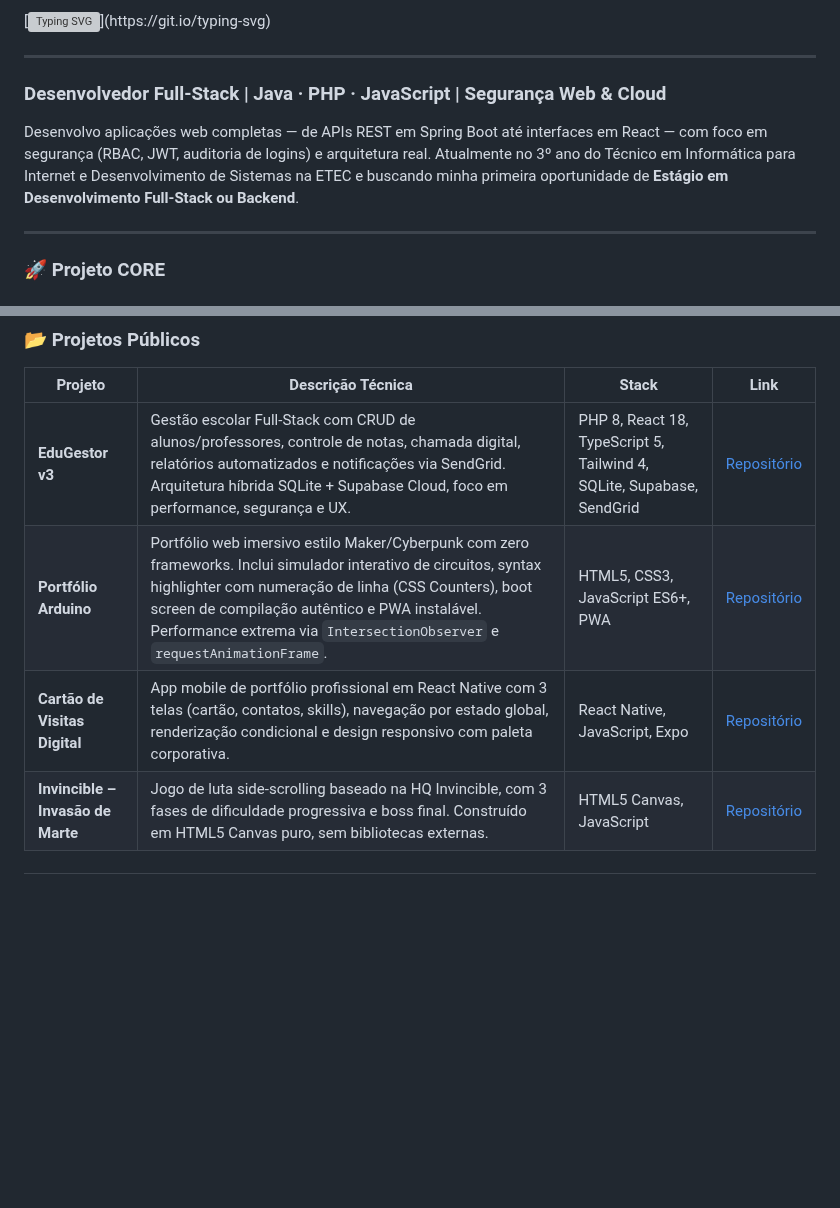
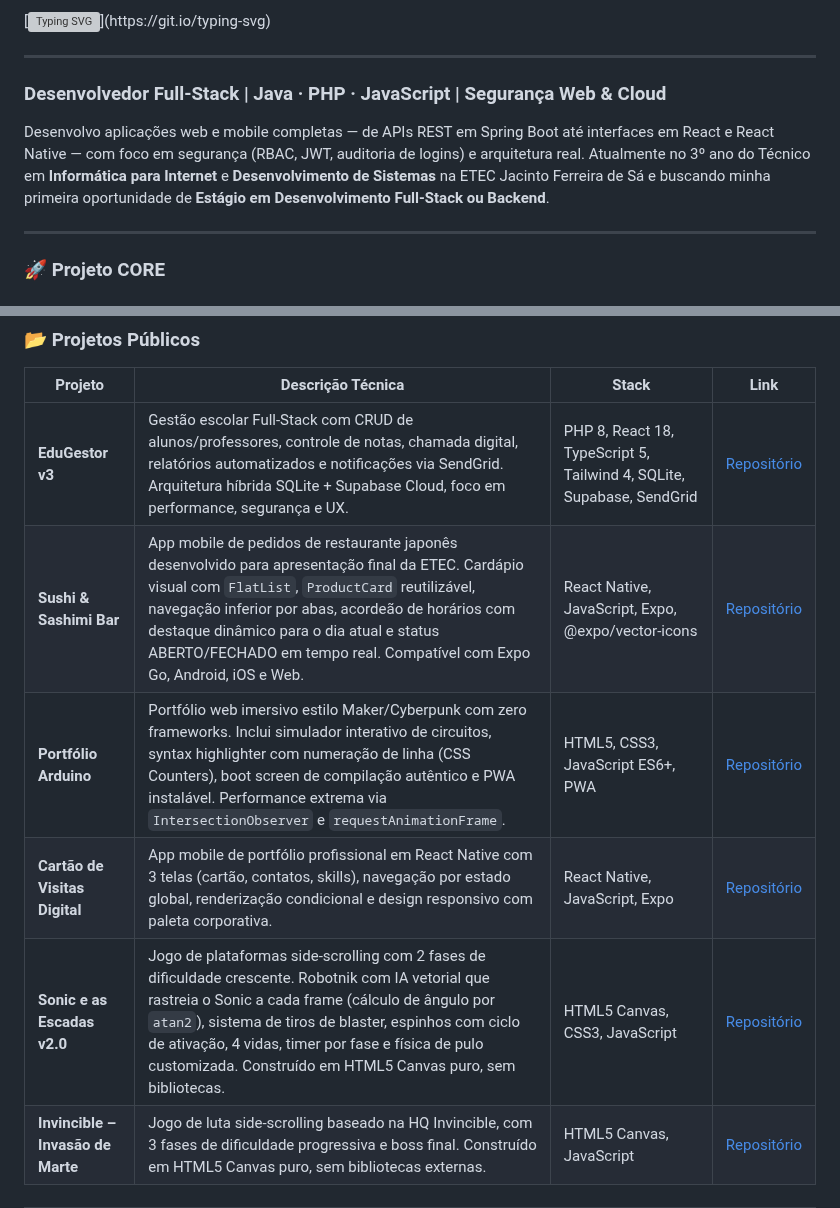
Before and after one commit to robertoatila/robertoatila, a Markdown page: README.md, 2 parts joined by grey strips. GitHub-like rendering; blank space fills up the shorter version; grey boxes are pictures that could not be loaded.

Commit message:
Revise README with new projects and improved content
Updated README to include new project details and enhance descriptions.

```diff
--- a/README.md
+++ b/README.md
@@ -4,7 +4,7 @@
 
 ### Desenvolvedor Full-Stack | Java · PHP · JavaScript | Segurança Web & Cloud
 
-Desenvolvo aplicações web completas — de APIs REST em Spring Boot até interfaces em React — com foco em segurança (RBAC, JWT, auditoria de logins) e arquitetura real. Atualmente no 3º ano do Técnico em Informática para Internet e Desenvolvimento de Sistemas na ETEC e buscando minha primeira oportunidade de **Estágio em Desenvolvimento Full-Stack ou Backend**.
+Desenvolvo aplicações web e mobile completas — de APIs REST em Spring Boot até interfaces em React e React Native — com foco em segurança (RBAC, JWT, auditoria de logins) e arquitetura real. Atualmente no 3º ano do Técnico em **Informática para Internet** e **Desenvolvimento de Sistemas** na ETEC Jacinto Ferreira de Sá e buscando minha primeira oportunidade de **Estágio em Desenvolvimento Full-Stack ou Backend**.
 
 ---
 
@@ -35,8 +35,10 @@ Desenvolvo aplicações web completas — de APIs REST em Spring Boot até inter
 | Projeto | Descrição Técnica | Stack | Link |
 |---|---|---|---|
 | **EduGestor v3** | Gestão escolar Full-Stack com CRUD de alunos/professores, controle de notas, chamada digital, relatórios automatizados e notificações via SendGrid. Arquitetura híbrida SQLite + Supabase Cloud, foco em performance, segurança e UX. | PHP 8, React 18, TypeScript 5, Tailwind 4, SQLite, Supabase, SendGrid | [Repositório](https://github.com/robertoatila/EduGestor-v3) |
+| **Sushi & Sashimi Bar** | App mobile de pedidos de restaurante japonês desenvolvido para apresentação final da ETEC. Cardápio visual com `FlatList`, `ProductCard` reutilizável, navegação inferior por abas, acordeão de horários com destaque dinâmico para o dia atual e status ABERTO/FECHADO em tempo real. Compatível com Expo Go, Android, iOS e Web. | React Native, JavaScript, Expo, @expo/vector-icons | [Repositório](https://github.com/robertoatila/Atividade-ProjetoFinal-ExpoGo) |
 | **Portfólio Arduino** | Portfólio web imersivo estilo Maker/Cyberpunk com zero frameworks. Inclui simulador interativo de circuitos, syntax highlighter com numeração de linha (CSS Counters), boot screen de compilação autêntico e PWA instalável. Performance extrema via `IntersectionObserver` e `requestAnimationFrame`. | HTML5, CSS3, JavaScript ES6+, PWA | [Repositório](https://github.com/robertoatila/Portf-lios-de-Projetos-Arduino) |
 | **Cartão de Visitas Digital** | App mobile de portfólio profissional em React Native com 3 telas (cartão, contatos, skills), navegação por estado global, renderização condicional e design responsivo com paleta corporativa. | React Native, JavaScript, Expo | [Repositório](https://github.com/robertoatila/Cartao-de-visitas) |
+| **Sonic e as Escadas v2.0** | Jogo de plataformas side-scrolling com 2 fases de dificuldade crescente. Robotnik com IA vetorial que rastreia o Sonic a cada frame (cálculo de ângulo por `atan2`), sistema de tiros de blaster, espinhos com ciclo de ativação, 4 vidas, timer por fase e física de pulo customizada. Construído em HTML5 Canvas puro, sem bibliotecas. | HTML5 Canvas, CSS3, JavaScript | [Repositório](https://github.com/robertoatila/Sonic-Game) |
 | **Invincible – Invasão de Marte** | Jogo de luta side-scrolling baseado na HQ Invincible, com 3 fases de dificuldade progressiva e boss final. Construído em HTML5 Canvas puro, sem bibliotecas externas. | HTML5 Canvas, JavaScript | [Repositório](https://github.com/robertoatila/invincible-game) |
 
 ---
```
Also changed, not shown: other parts of README.md (+2 -1 lines).
